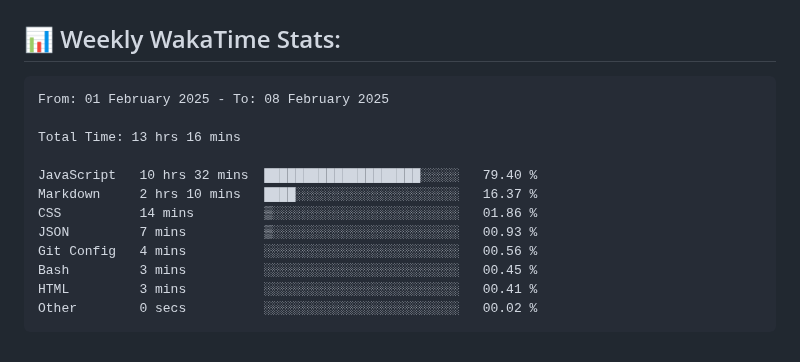
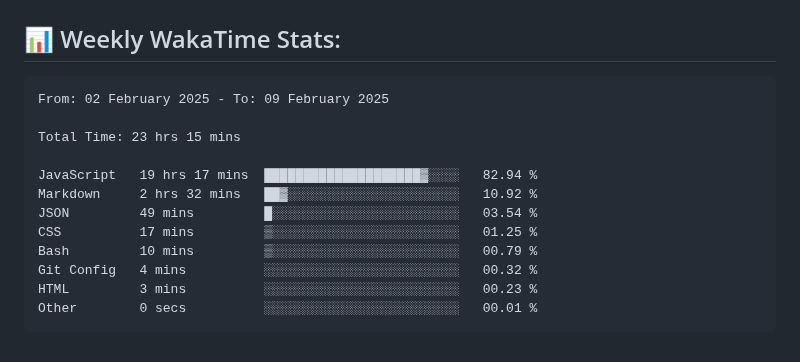
Before and after one commit to ManikMaity/ManikMaity, a Markdown page: README.md, the part around the change. Rendered like a GitHub page.

Commit message:
Updated waka-readme graph with new metrics

````diff
--- a/README.md
+++ b/README.md
@@ -65,18 +65,18 @@ I'm a self-taught, passionate Full-Stack Developer from India 🇮🇳
 <!--START_SECTION:waka-->
 
 ```txt
-From: 01 February 2025 - To: 08 February 2025
+From: 02 February 2025 - To: 09 February 2025
 
-Total Time: 13 hrs 16 mins
+Total Time: 23 hrs 15 mins
 
-JavaScript   10 hrs 32 mins  ████████████████████░░░░░   79.40 %
-Markdown     2 hrs 10 mins   ████░░░░░░░░░░░░░░░░░░░░░   16.37 %
-CSS          14 mins         ▒░░░░░░░░░░░░░░░░░░░░░░░░   01.86 %
-JSON         7 mins          ▒░░░░░░░░░░░░░░░░░░░░░░░░   00.93 %
-Git Config   4 mins          ░░░░░░░░░░░░░░░░░░░░░░░░░   00.56 %
-Bash         3 mins          ░░░░░░░░░░░░░░░░░░░░░░░░░   00.45 %
-HTML         3 mins          ░░░░░░░░░░░░░░░░░░░░░░░░░   00.41 %
-Other        0 secs          ░░░░░░░░░░░░░░░░░░░░░░░░░   00.02 %
+JavaScript   19 hrs 17 mins  ████████████████████▓░░░░   82.94 %
+Markdown     2 hrs 32 mins   ██▓░░░░░░░░░░░░░░░░░░░░░░   10.92 %
+JSON         49 mins         █░░░░░░░░░░░░░░░░░░░░░░░░   03.54 %
+CSS          17 mins         ▒░░░░░░░░░░░░░░░░░░░░░░░░   01.25 %
+Bash         10 mins         ▒░░░░░░░░░░░░░░░░░░░░░░░░   00.79 %
+Git Config   4 mins          ░░░░░░░░░░░░░░░░░░░░░░░░░   00.32 %
+HTML         3 mins          ░░░░░░░░░░░░░░░░░░░░░░░░░   00.23 %
+Other        0 secs          ░░░░░░░░░░░░░░░░░░░░░░░░░   00.01 %
 ```
 
 <!--END_SECTION:waka-->
````
